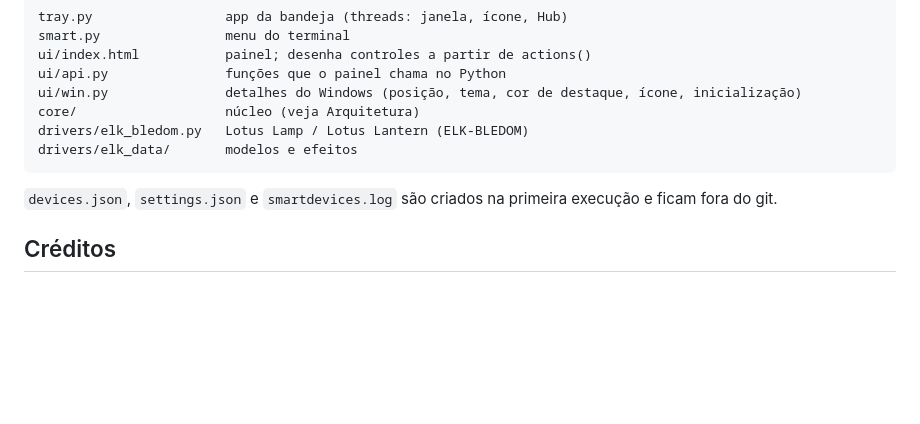
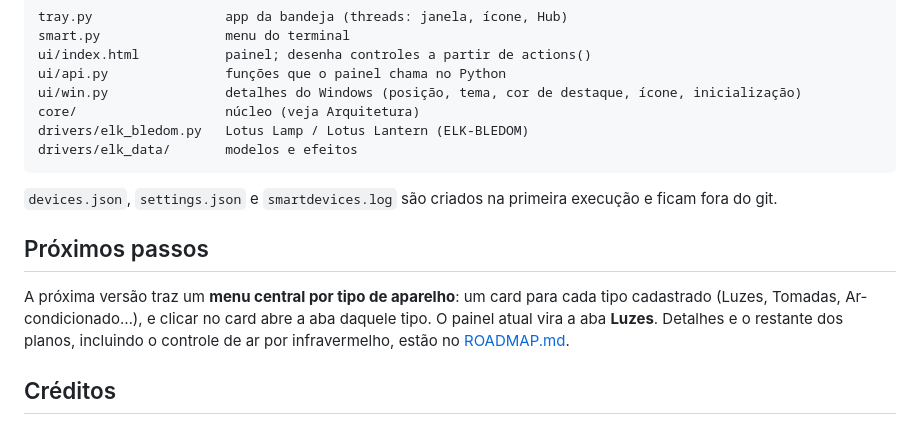
Before and after one commit to dockst3r/SmartDevices, a Markdown page: README.md, the part around the change. Drawn GitHub-style; blank space fills up the shorter version.

```diff
--- a/README.md
+++ b/README.md
@@ -156,6 +156,13 @@ drivers/elk_data/       modelos e efeitos
 
 `devices.json`, `settings.json` e `smartdevices.log` são criados na primeira execução e ficam fora do git.
 
+## Próximos passos
+
+A próxima versão traz um **menu central por tipo de aparelho**: um card para cada tipo cadastrado
+(Luzes, Tomadas, Ar-condicionado…), e clicar no card abre a aba daquele tipo. O painel atual vira
+a aba **Luzes**. Detalhes e o restante dos planos, incluindo o controle de ar por infravermelho,
+estão no [ROADMAP.md](ROADMAP.md).
+
 ## Créditos
 
 A tabela de modelos e efeitos ELK-BLEDOM (`drivers/elk_data/`) vem do projeto
```
Also changed, not shown: ROADMAP.md (added, +77 -0 lines).
